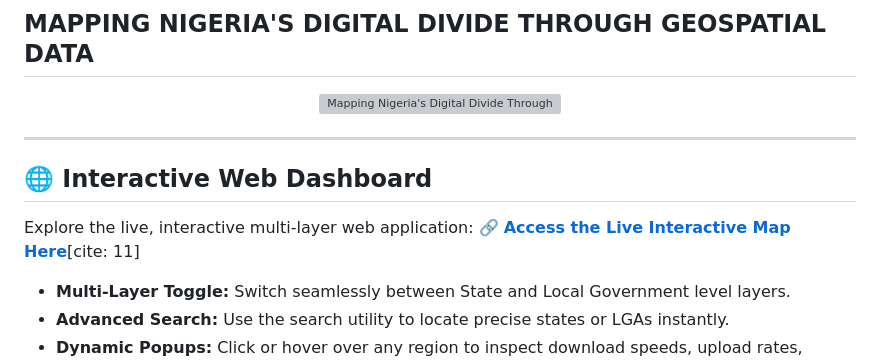
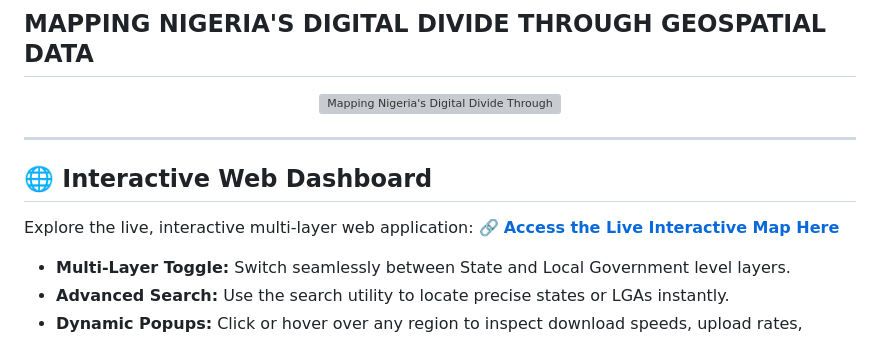
Before and after one commit to Mykemccoy/nigeria-digital-divide-map, a Markdown page: README.md, the part around one of its changes. GitHub-like rendering; grey boxes are pictures that could not be loaded.

Commit message:
Revise README for clarity and formatting improvements
Updated the README to enhance project details and improve formatting.

```diff
--- a/README.md
+++ b/README.md
@@ -40,7 +40,7 @@ The maps synthesize state-level internet download speeds, spatial hotspots, and
 
 ## 🌐 Interactive Web Dashboard
 Explore the live, interactive multi-layer web application:
-🔗 **[Access the Live Interactive Map Here](https://mykemccoy.github.io/nigeria-digital-divide-map/#6/13.154/6.471)**[cite: 11]
+🔗 **[Access the Live Interactive Map Here](https://mykemccoy.github.io/nigeria-digital-divide-map/#6/13.154/6.471)**
 
 * **Multi-Layer Toggle:** Switch seamlessly between State and Local Government level layers.
 * **Advanced Search:** Use the search utility to locate precise states or LGAs instantly.
```
Also changed, not shown: other parts of README.md (+1 -1 lines).
